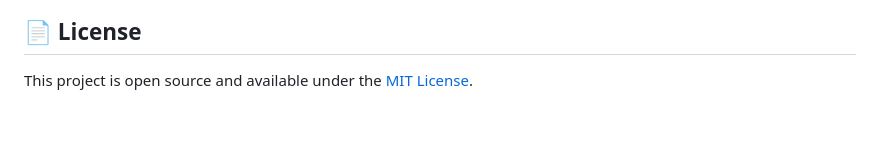
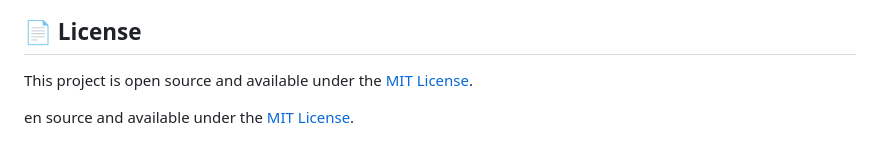
Before and after one commit to hannahrajapaga-web/study-planner, a Markdown page: README.md, the part around one of its changes. GitHub-like rendering; blank space fills up the shorter version.

Commit message:
Update README with API endpoints and license details
Fix formatting issues and update license section.

```diff
--- a/README.md
+++ b/README.md
@@ -189,3 +190,5 @@ GitHub: [@hannahrajapaga-web](https://github.com/hannahrajapaga-web)
 ## 📄 License
 
 This project is open source and available under the [MIT License](LICENSE).
+
+en source and available under the [MIT License](LICENSE).
```
Also changed, not shown: other parts of README.md (+1 -0 lines).
